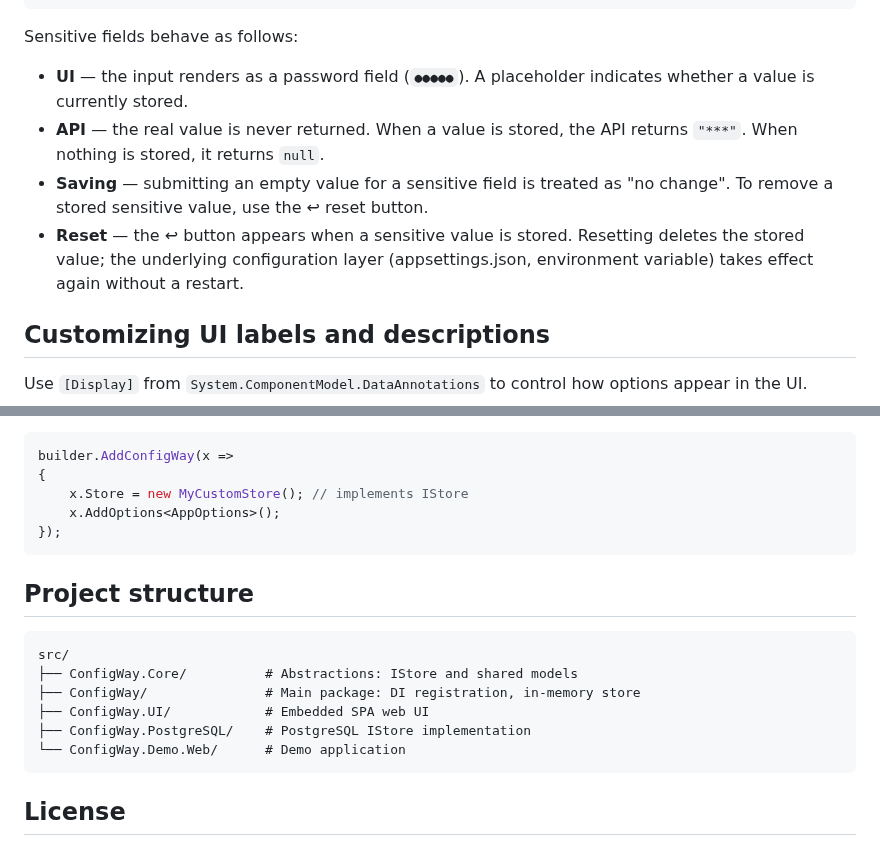
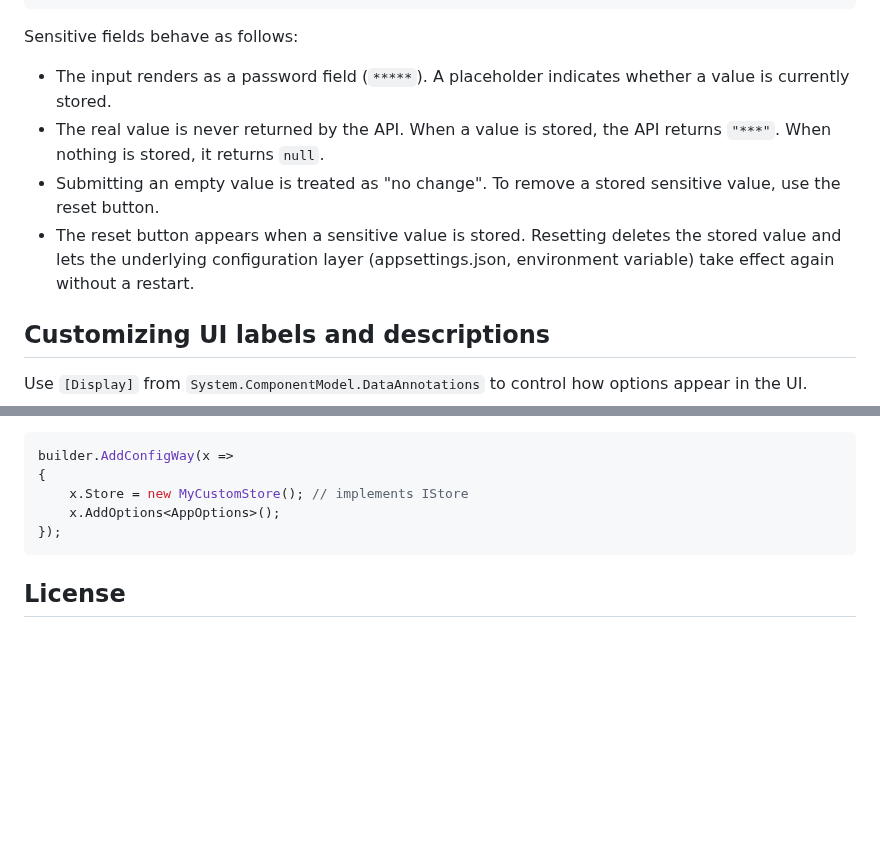
Before and after one commit to kododo-dev/ConfigWay, a Markdown page: README.md, 2 parts joined by grey strips. GitHub-like rendering; blank space fills up the shorter version.

````diff
--- a/README.md
+++ b/README.md
@@ -127,10 +133,10 @@ public class SmtpCredentials
 
 Sensitive fields behave as follows:
 
-- **UI** — the input renders as a password field (`●●●●●`). A placeholder indicates whether a value is currently stored.
-- **API** — the real value is never returned. When a value is stored, the API returns `"***"`. When nothing is stored, it returns `null`.
-- **Saving** — submitting an empty value for a sensitive field is treated as "no change". To remove a stored sensitive value, use the ↩ reset button.
-- **Reset** — the ↩ button appears when a sensitive value is stored. Resetting deletes the stored value; the underlying configuration layer (appsettings.json, environment variable) takes effect again without a restart.
+- The input renders as a password field (`*****`). A placeholder indicates whether a value is currently stored.
+- The real value is never returned by the API. When a value is stored, the API returns `"***"`. When nothing is stored, it returns `null`.
+- Submitting an empty value is treated as "no change". To remove a stored sensitive value, use the reset button.
+- The reset button appears when a sensitive value is stored. Resetting deletes the stored value and lets the underlying configuration layer (appsettings.json, environment variable) take effect again without a restart.
 
 ## Customizing UI labels and descriptions
 
@@ -208,17 +214,6 @@ builder.AddConfigWay(x =>
 });
 ```
 
-## Project structure
-
-```
-src/
-├── ConfigWay.Core/          # Abstractions: IStore and shared models
-├── ConfigWay/               # Main package: DI registration, in-memory store
-├── ConfigWay.UI/            # Embedded SPA web UI
-├── ConfigWay.PostgreSQL/    # PostgreSQL IStore implementation
-└── ConfigWay.Demo.Web/      # Demo application
-```
-
 ## License
 
 MIT
````
Also changed, not shown: other parts of README.md (+20 -14 lines), docs/screenshots/01-overview.png (added), docs/screenshots/02-fields.png (added), docs/screenshots/03-array-editor.png (added).
